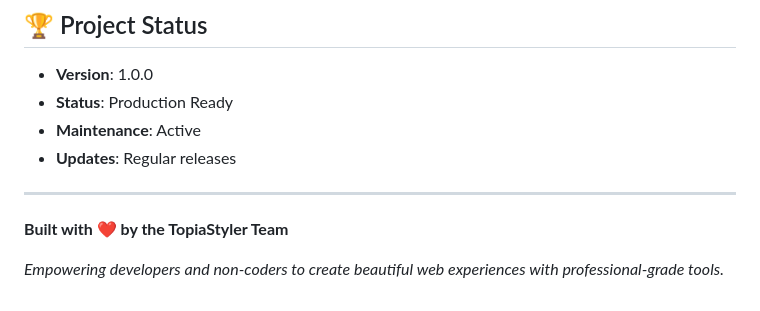
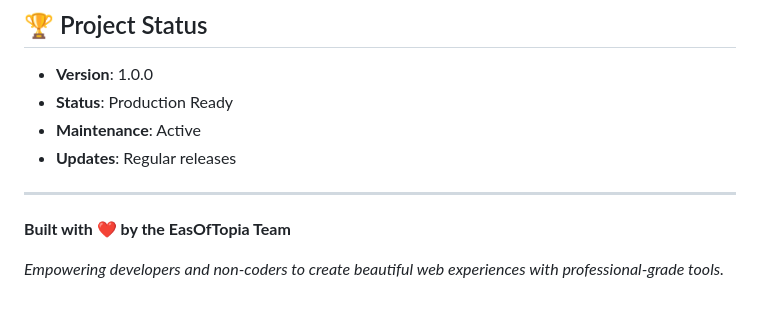
Before and after one commit to Eslam1Osama/TopiaStyler, a Markdown page: README.md, the part around the change. Drawn GitHub-style.

```diff
--- a/README.md
+++ b/README.md
@@ -141,6 +141,6 @@ This project is licensed under the MIT License - see the [LICENSE](LICENSE) file
 
 ---
 
-**Built with ❤️ by the TopiaStyler Team**
+**Built with ❤️ by the EasOfTopia Team**
 
 *Empowering developers and non-coders to create beautiful web experiences with professional-grade tools.*
```
